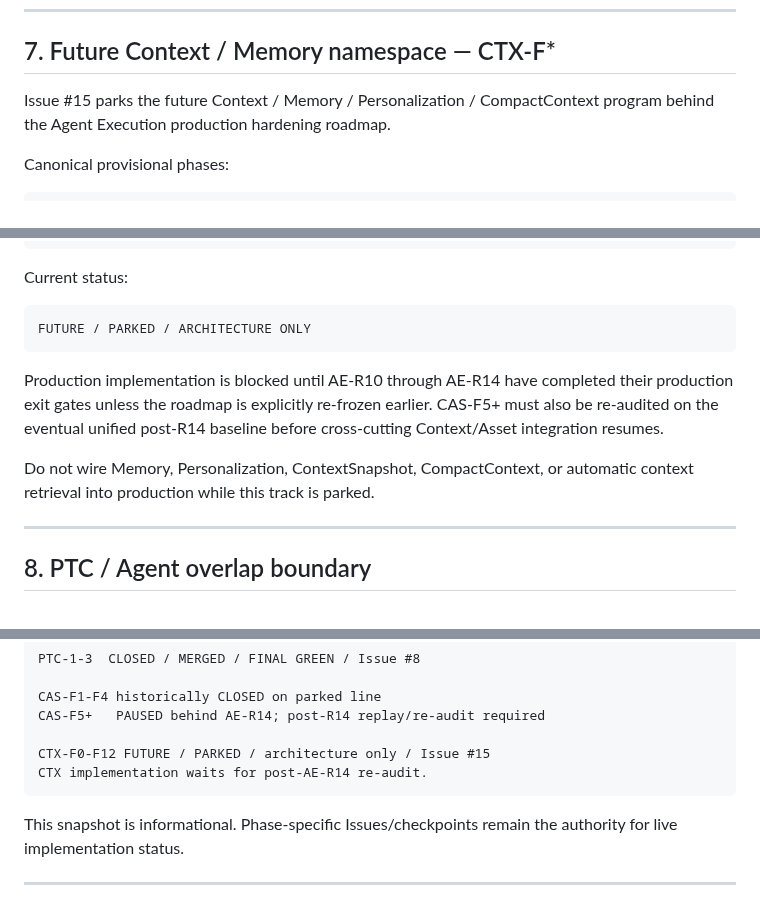
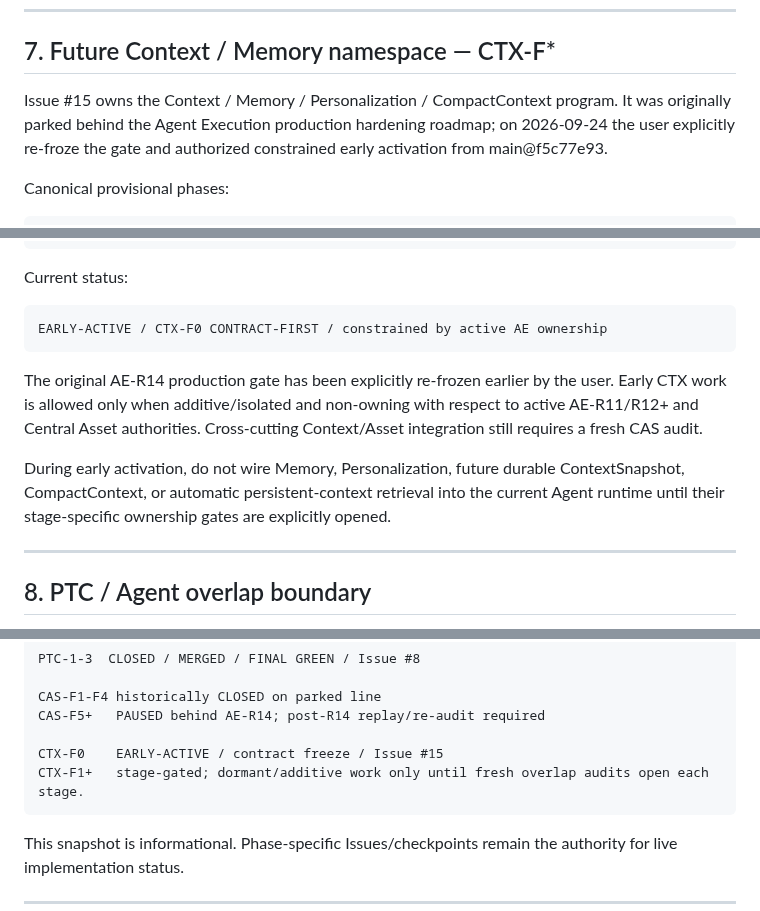
Before and after one commit to boxs-51/assistant, a Markdown page: docs/ROADMAP_NAMESPACE_REGISTRY.md, 3 parts joined by grey strips. Drawn GitHub-style.

Commit message:
CTX-F1 refresh: replay namespace registry onto current main

````diff
--- a/docs/ROADMAP_NAMESPACE_REGISTRY.md
+++ b/docs/ROADMAP_NAMESPACE_REGISTRY.md
@@ -250,7 +250,7 @@ Historical finding IDs such as `P0-T8-XPROV-1` remain valid evidence labels; the
 
 ## 7. Future Context / Memory namespace — CTX-F*
 
-Issue #15 parks the future Context / Memory / Personalization / CompactContext program behind the Agent Execution production hardening roadmap.
+Issue #15 owns the Context / Memory / Personalization / CompactContext program. It was originally parked behind the Agent Execution production hardening roadmap; on 2026-09-24 the user explicitly re-froze the gate and authorized constrained early activation from main@f5c77e93.
 
 Canonical provisional phases:
 
@@ -273,12 +273,12 @@ CTX-F12  Observability / quality gates
 Current status:
 
 ```text
-FUTURE / PARKED / ARCHITECTURE ONLY
+EARLY-ACTIVE / CTX-F0 CONTRACT-FIRST / constrained by active AE ownership
 ```
 
-Production implementation is blocked until AE-R10 through AE-R14 have completed their production exit gates unless the roadmap is explicitly re-frozen earlier. CAS-F5+ must also be re-audited on the eventual unified post-R14 baseline before cross-cutting Context/Asset integration resumes.
+The original AE-R14 production gate has been explicitly re-frozen earlier by the user. Early CTX work is allowed only when additive/isolated and non-owning with respect to active AE-R11/R12+ and Central Asset authorities. Cross-cutting Context/Asset integration still requires a fresh CAS audit.
 
-Do not wire Memory, Personalization, ContextSnapshot, CompactContext, or automatic context retrieval into production while this track is parked.
+During early activation, do not wire Memory, Personalization, future durable ContextSnapshot, CompactContext, or automatic persistent-context retrieval into the current Agent runtime until their stage-specific ownership gates are explicitly opened.
 
 ---
 
@@ -463,8 +463,8 @@ PTC-1-3  CLOSED / MERGED / FINAL GREEN / Issue #8
 CAS-F1-F4 historically CLOSED on parked line
 CAS-F5+   PAUSED behind AE-R14; post-R14 replay/re-audit required
 
-CTX-F0-F12 FUTURE / PARKED / architecture only / Issue #15
-CTX implementation waits for post-AE-R14 re-audit.
+CTX-F0    EARLY-ACTIVE / contract freeze / Issue #15
+CTX-F1+   stage-gated; dormant/additive work only until fresh overlap audits open each stage.
 ```
 
 This snapshot is informational. Phase-specific Issues/checkpoints remain the authority for live implementation status.
````
Also changed, not shown: other parts of docs/ROADMAP_NAMESPACE_REGISTRY.md (+1 -1 lines).
